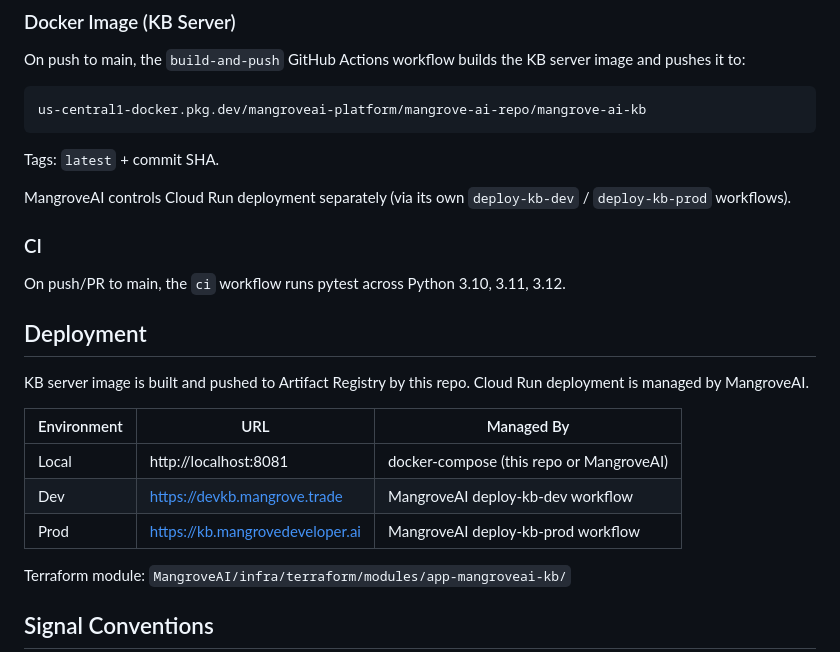
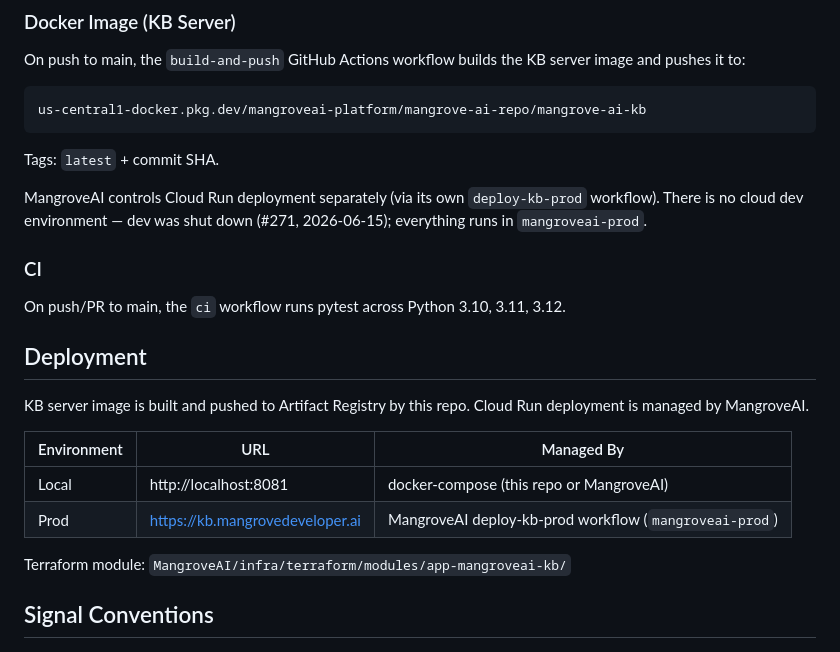
Before and after one commit to MangroveTechnologies/MangroveKnowledgeBase, a Markdown page: CLAUDE.md, the part around the change. GitHub-like rendering.

Commit message:
docs: correct stale cloud-dev refs → single mangroveai-prod environment (#83)
No cloud dev environment exists — dev was shut down (#271, 2026-06-15); KB
deploys to mangroveai-prod via MangroveAI's `deploy-kb-prod` workflow.

- CLAUDE.md: drop the `deploy-kb-dev` workflow ref; remove the
  `Dev | devkb.mangrove.trade` deployment-table row; note the single environment.
- findings/docs-and-admin-plan.md: historical-superseded banner.

Co-authored-by: Claude Opus 4.8 (1M context) <noreply@anthropic.com>

````diff
--- a/CLAUDE.md
+++ b/CLAUDE.md
@@ -138,7 +138,7 @@ us-central1-docker.pkg.dev/mangroveai-platform/mangrove-ai-repo/mangrove-ai-kb
 ```
 Tags: `latest` + commit SHA.
 
-MangroveAI controls Cloud Run deployment separately (via its own `deploy-kb-dev` / `deploy-kb-prod` workflows).
+MangroveAI controls Cloud Run deployment separately (via its own `deploy-kb-prod` workflow). There is no cloud dev environment — dev was shut down (#271, 2026-06-15); everything runs in `mangroveai-prod`.
 
 ### CI
 On push/PR to main, the `ci` workflow runs pytest across Python 3.10, 3.11, 3.12.
@@ -150,8 +150,7 @@ KB server image is built and pushed to Artifact Registry by this repo. Cloud Run
 | Environment | URL | Managed By |
 |------------|-----|------------|
 | Local | http://localhost:8081 | docker-compose (this repo or MangroveAI) |
-| Dev | https://devkb.mangrove.trade | MangroveAI deploy-kb-dev workflow |
-| Prod | https://kb.mangrovedeveloper.ai | MangroveAI deploy-kb-prod workflow |
+| Prod | https://kb.mangrovedeveloper.ai | MangroveAI deploy-kb-prod workflow (`mangroveai-prod`) |
 
 Terraform module: `MangroveAI/infra/terraform/modules/app-mangroveai-kb/`
 
````
Also changed, not shown: findings/docs-and-admin-plan.md (+2 -0 lines).
